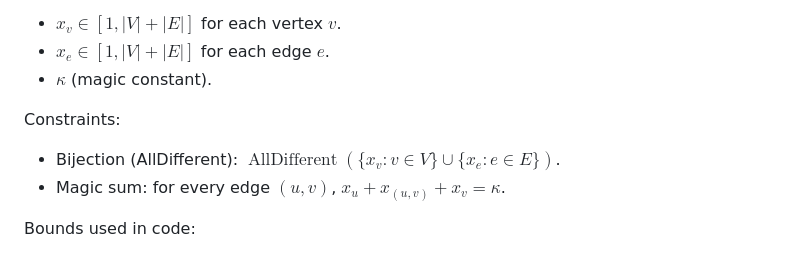
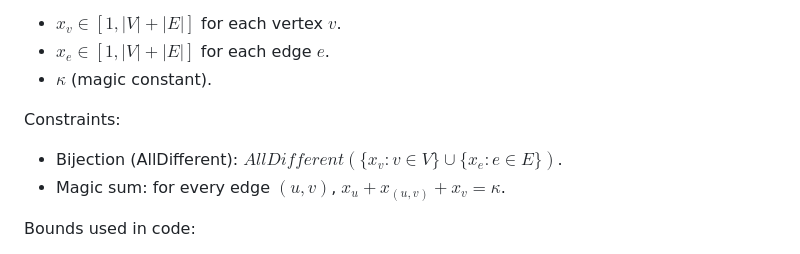
Before and after one commit to BardiaYaghmaie/Graph-Edge-Magic-Total-Labeling, a Markdown page: README.md, the part around the change. Drawn GitHub-style.

Commit message:
Fix formatting of AllDifferent constraint in README

```diff
--- a/README.md
+++ b/README.md
@@ -131,7 +131,7 @@ Variables:
 - $\kappa$ (magic constant).
 
 Constraints:
-- Bijection (AllDifferent): $\operatorname{AllDifferent}(\{x_v : v \in V\} \cup \{x_e : e \in E\})$.
+- Bijection (AllDifferent): ${AllDifferent}(\{x_v : v \in V\} \cup \{x_e : e \in E\})$.
 - Magic sum: for every edge $(u,v)$, $x_u + x_{(u,v)} + x_v = \kappa$.
 
 Bounds used in code:
```
